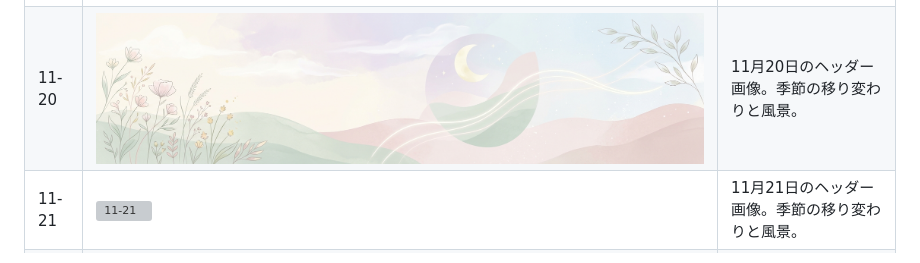
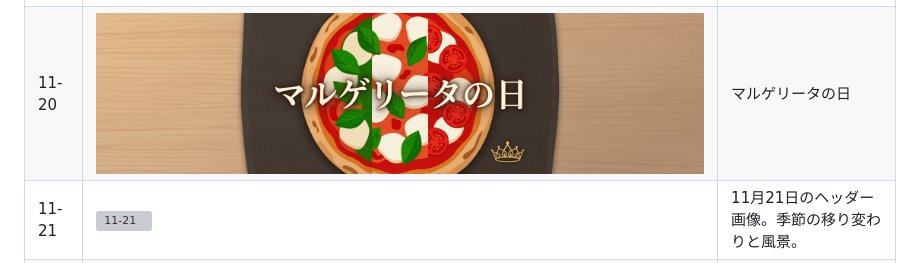
Before and after one commit to mrmt/daily-headers, a Markdown page: assets/11/README.md, the part around the change. Rendered like a GitHub page; pictures changed too: assets/11/20.jpg; grey boxes are pictures that could not be loaded.

Commit message:
マルゲリータの日
Co-authored-by: Claude Code <claude@anthropic.com>

Co-Authored-By: Claude Sonnet 5.5 <noreply@anthropic.com>

```diff
--- a/assets/11/README.md
+++ b/assets/11/README.md
@@ -21,7 +21,7 @@
 | 11-17 | ![11-17](17.jpg) | 蓮根の日 |
 | 11-18 | ![11-18](18.jpg) | 土木の日 |
 | 11-19 | ![11-19](19.jpg) | 世界トイレデー |
-| 11-20 | ![11-20](20.jpg) | 11月20日のヘッダー画像。季節の移り変わりと風景。 |
+| 11-20 | ![11-20](20.jpg) | マルゲリータの日 |
 | 11-21 | ![11-21](21.jpg) | 11月21日のヘッダー画像。季節の移り変わりと風景。 |
 | 11-22 | ![11-22](22.jpg) | 11月22日のヘッダー画像。季節の移り変わりと風景。 |
 | 11-23 | ![11-23](23.jpg) | 11月23日のヘッダー画像。季節の移り変わりと風景。 |
```
Also changed, not shown: 1 other file.
